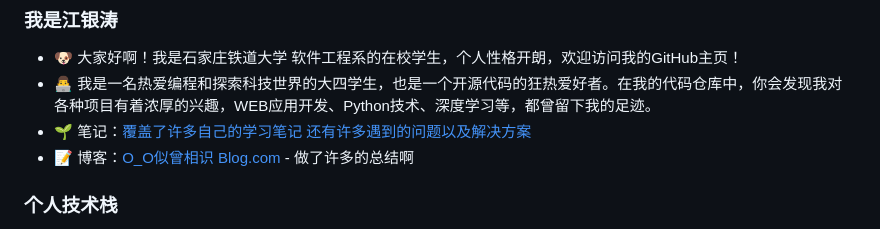
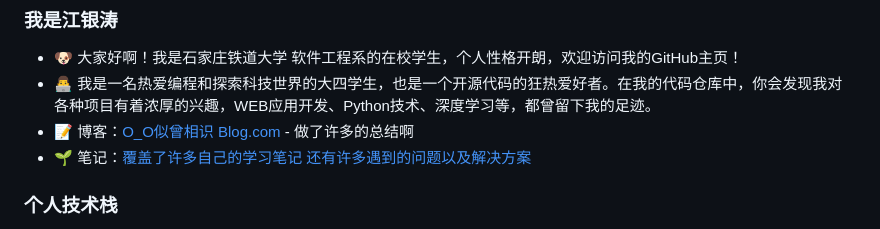
Before and after one commit to jyt0921/jyt0921, a Markdown page: README.md, the part around the change. GitHub-like rendering.

```diff
--- a/README.md
+++ b/README.md
@@ -2,8 +2,8 @@
 
 - :dog: 大家好啊！我是石家庄铁道大学 软件工程系的在校学生，个人性格开朗，欢迎访问我的GitHub主页！
 - :man_technologist: 我是一名热爱编程和探索科技世界的大四学生，也是一个开源代码的狂热爱好者。在我的代码仓库中，你会发现我对各种项目有着浓厚的兴趣，WEB应用开发、Python技术、深度学习等，都曾留下我的足迹。
+- :pencil: 博客：[O_O似曾相识 Blog.com](https://www.cnblogs.com/jyt604743080/) - 做了许多的总结啊
 - :seedling: 笔记：[覆盖了许多自己的学习笔记 还有许多遇到的问题以及解决方案](https://github.com/jyt0921/jyt0921/blob/main/Photo/img_1.jpg)
-- :pencil: 博客：[O_O似曾相识 Blog.com](https://www.cnblogs.com/jyt604743080/) - 做了许多的总结啊
 
 ### 个人技术栈
  -  熟练掌握Java基础，熟悉JUC、反射、常用集合源码，如HashMap、ArrayList等，具备良好的编程习惯
```
